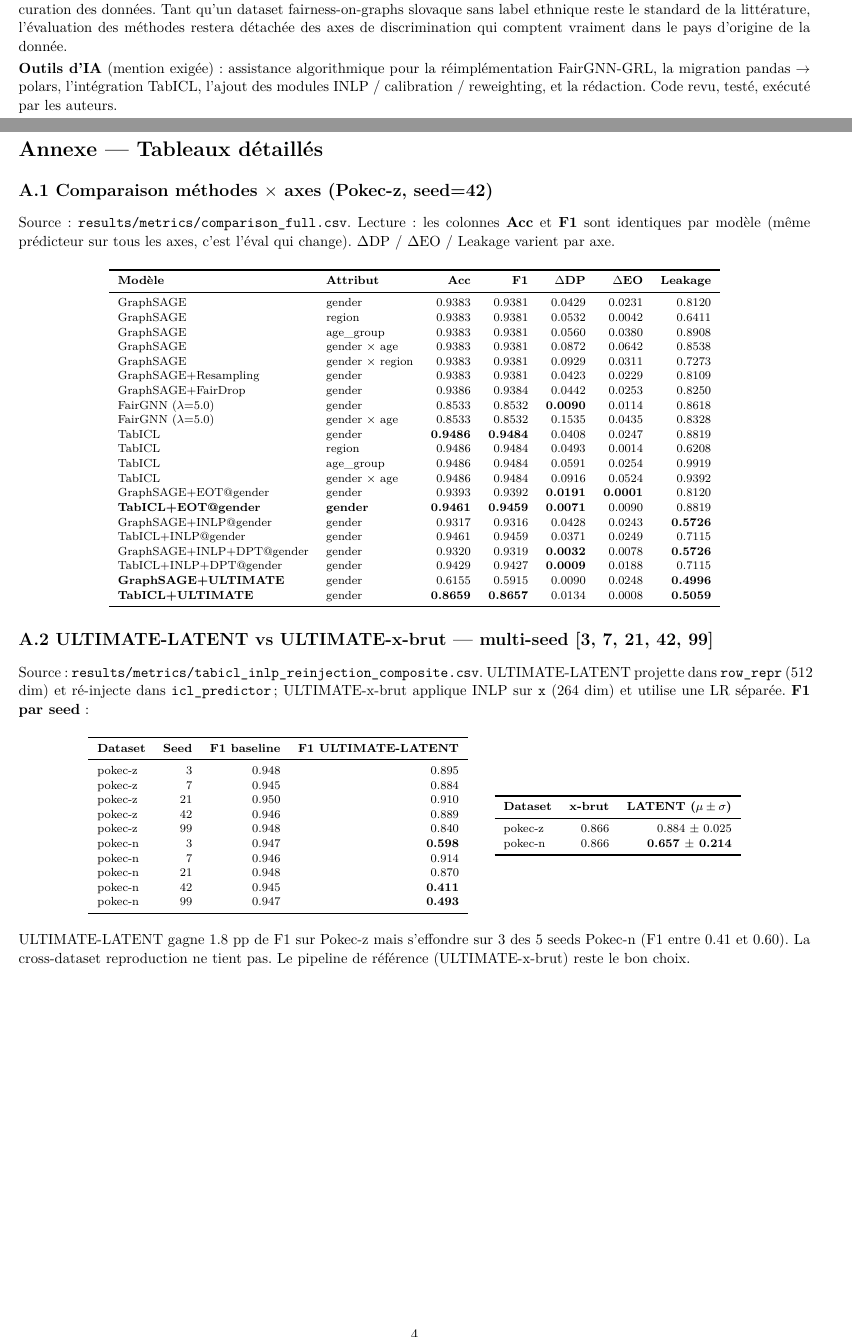
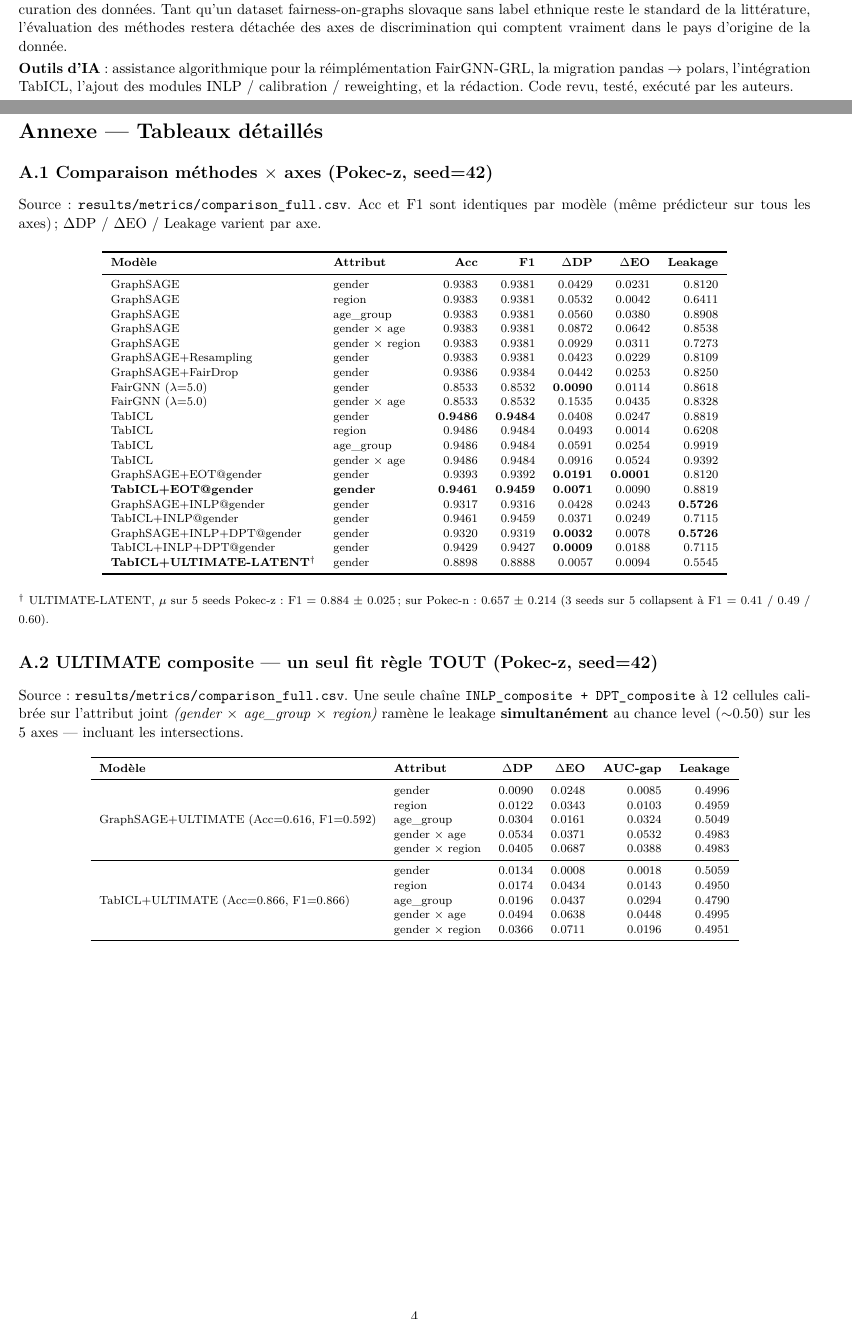
Before and after one commit to gregoire-petit1/pokec-fairness-gnn, a LaTeX document (report/2_pager.tex): two parts of pages 3 and 4 of 4, joined at a grey line, cut so that both start at the same text. Compiled offline with pdfLaTeX.

Commit message:
docs(2-pager): annexe — A.1 + ligne ULTIMATE-LATENT, A.2 ULTIMATE composite tous axes
- "(mention exigée)" retiré de la mention Outils d'IA
- A.1 : ajout d'une seule ligne ULTIMATE-LATENT (seed=42 pokec-z) avec
  note de bas de tableau sur la brittleness Pokec-n (μ ± σ)
- A.2 : remplacement du tableau F1-par-seed par ULTIMATE composite sur
  les 5 axes simultanément (GraphSAGE et TabICL), montre que la chaîne
  ramène le leakage au chance level partout
- Markdown-pdf : 3 pages, LaTeX : 4 pages, multirow added pour A.2

```diff
--- a/report/2_pager.tex
+++ b/report/2_pager.tex
@@ -19,6 +19,7 @@
 \usepackage{graphicx}
 \usepackage{booktabs}
 \usepackage{array}
+\usepackage{multirow}
 \usepackage{caption}
 \usepackage{xcolor}
 \usepackage{hyperref}
@@ -269,10 +270,10 @@ label ethnique reste le standard de la littérature, l'évaluation des
 méthodes restera détachée des axes de discrimination qui comptent vraiment
 dans le pays d'origine de la donnée.
 
-\textbf{Outils d'IA} (mention exigée) : assistance algorithmique pour la
-réimplémentation FairGNN-GRL, la migration pandas $\to$ polars,
-l'intégration TabICL, l'ajout des modules INLP / calibration / reweighting,
-et la rédaction. Code revu, testé, exécuté par les auteurs.
+\textbf{Outils d'IA} : assistance algorithmique pour la réimplémentation
+FairGNN-GRL, la migration pandas $\to$ polars, l'intégration TabICL,
+l'ajout des modules INLP / calibration / reweighting, et la rédaction.
+Code revu, testé, exécuté par les auteurs.
 
 \textbf{Références.} Hardt-Price-Srebro 2016 ; Ravfogel et al.\ 2020 ;
 Ganin \& Lempitsky 2015 ; Dai \& Wang 2021 ; Kamiran \& Calders 2012 ;
@@ -285,10 +286,9 @@ Chouldechova 2017 ; Crenshaw 1989 ; Hoffmann 2019 ; Hanna et al.\ 2020
 
 \subsection*{A.1 Comparaison méthodes $\times$ axes (Pokec-z, seed=42)}
 
-Source : \texttt{results/metrics/comparison\_full.csv}. Lecture : les
-colonnes \textbf{Acc} et \textbf{F1} sont identiques par modèle (même
-prédicteur sur tous les axes, c'est l'éval qui change). $\Delta$DP /
-$\Delta$EO / Leakage varient par axe.
+Source : \texttt{results/metrics/comparison\_full.csv}. Acc et F1 sont
+identiques par modèle (même prédicteur sur tous les axes) ;
+$\Delta$DP / $\Delta$EO / Leakage varient par axe.
 
 \begin{center}\footnotesize
 \begin{tabular}{l l r r r r r}
@@ -314,50 +314,41 @@ GraphSAGE+INLP@gender & gender & 0.9317 & 0.9316 & 0.0428 & 0.0243 & \textbf{0.5
 TabICL+INLP@gender & gender & 0.9461 & 0.9459 & 0.0371 & 0.0249 & 0.7115 \\
 GraphSAGE+INLP+DPT@gender & gender & 0.9320 & 0.9319 & \textbf{0.0032} & 0.0078 & \textbf{0.5726} \\
 TabICL+INLP+DPT@gender & gender & 0.9429 & 0.9427 & \textbf{0.0009} & 0.0188 & 0.7115 \\
-\textbf{GraphSAGE+ULTIMATE} & gender & 0.6155 & 0.5915 & 0.0090 & 0.0248 & \textbf{0.4996} \\
-\textbf{TabICL+ULTIMATE} & gender & \textbf{0.8659} & \textbf{0.8657} & 0.0134 & 0.0008 & \textbf{0.5059} \\
+\textbf{TabICL+ULTIMATE-LATENT}\textsuperscript{$\dagger$} & gender & 0.8898 & 0.8888 & 0.0057 & 0.0094 & 0.5545 \\
 \bottomrule
 \end{tabular}
 \end{center}
 
-\subsection*{A.2 ULTIMATE-LATENT vs ULTIMATE-x-brut — multi-seed [3, 7, 21, 42, 99]}
+\noindent\footnotesize\textsuperscript{$\dagger$}~ULTIMATE-LATENT, $\mu$ sur
+5 seeds Pokec-z : F1 = 0.884 $\pm$ 0.025 ; sur Pokec-n : 0.657 $\pm$
+0.214 (3 seeds sur 5 collapsent à F1 = 0.41 / 0.49 / 0.60). \normalsize
 
-Source : \texttt{results/metrics/tabicl\_inlp\_reinjection\_composite.csv}.
-ULTIMATE-LATENT projette dans \texttt{row\_repr} (512 dim) et ré-injecte
-dans \texttt{icl\_predictor} ; ULTIMATE-x-brut applique INLP sur
-\texttt{x} (264 dim) et utilise une LR séparée. \textbf{F1 par seed} :
+\subsection*{A.2 ULTIMATE composite — un seul fit règle TOUT (Pokec-z, seed=42)}
+
+Source : \texttt{results/metrics/comparison\_full.csv}. Une seule chaîne
+\texttt{INLP\_composite + DPT\_composite} à 12 cellules calibrée sur
+l'attribut joint \emph{(gender $\times$ age\_group $\times$ region)}
+ramène le leakage \textbf{simultanément} au chance level ($\sim$0.50)
+sur les 5 axes — incluant les intersections.
 
 \begin{center}\footnotesize
-\begin{tabular}{l r r r}
+\begin{tabular}{l l r r r r}
 \toprule
-\textbf{Dataset} & \textbf{Seed} & \textbf{F1 baseline} & \textbf{F1 ULTIMATE-LATENT} \\
+\textbf{Modèle} & \textbf{Attribut} & \textbf{$\Delta$DP} & \textbf{$\Delta$EO} & \textbf{AUC-gap} & \textbf{Leakage} \\
 \midrule
-pokec-z & 3 & 0.948 & 0.895 \\
-pokec-z & 7 & 0.945 & 0.884 \\
-pokec-z & 21 & 0.950 & 0.910 \\
-pokec-z & 42 & 0.946 & 0.889 \\
-pokec-z & 99 & 0.948 & 0.840 \\
-pokec-n & 3 & 0.947 & \textbf{0.598} \\
-pokec-n & 7 & 0.946 & 0.914 \\
-pokec-n & 21 & 0.948 & 0.870 \\
-pokec-n & 42 & 0.945 & \textbf{0.411} \\
-pokec-n & 99 & 0.947 & \textbf{0.493} \\
-\bottomrule
-\end{tabular}
-\hspace{1.5em}
-\begin{tabular}{l r r}
-\toprule
-\textbf{Dataset} & \textbf{x-brut} & \textbf{LATENT ($\mu \pm \sigma$)} \\
+\multirow{5}{*}{GraphSAGE+ULTIMATE (Acc=0.616, F1=0.592)} & gender & 0.0090 & 0.0248 & 0.0085 & 0.4996 \\
+ & region & 0.0122 & 0.0343 & 0.0103 & 0.4959 \\
+ & age\_group & 0.0304 & 0.0161 & 0.0324 & 0.5049 \\
+ & gender $\times$ age & 0.0534 & 0.0371 & 0.0532 & 0.4983 \\
+ & gender $\times$ region & 0.0405 & 0.0687 & 0.0388 & 0.4983 \\
 \midrule
-pokec-z & 0.866 & 0.884 $\pm$ 0.025 \\
-pokec-n & 0.866 & \textbf{0.657 $\pm$ 0.214} \\
+\multirow{5}{*}{TabICL+ULTIMATE (Acc=0.866, F1=0.866)} & gender & 0.0134 & 0.0008 & 0.0018 & 0.5059 \\
+ & region & 0.0174 & 0.0434 & 0.0143 & 0.4950 \\
+ & age\_group & 0.0196 & 0.0437 & 0.0294 & 0.4790 \\
+ & gender $\times$ age & 0.0494 & 0.0638 & 0.0448 & 0.4995 \\
+ & gender $\times$ region & 0.0366 & 0.0711 & 0.0196 & 0.4951 \\
 \bottomrule
 \end{tabular}
 \end{center}
 
-ULTIMATE-LATENT gagne 1.8 pp de F1 sur Pokec-z mais s'effondre sur 3 des
-5 seeds Pokec-n (F1 entre 0.41 et 0.60). La cross-dataset reproduction
-ne tient pas. Le pipeline de référence (ULTIMATE-x-brut) reste le bon
-choix.
-
 \end{document}
```
Also changed, not shown: report/2_pager.md (+25 -36 lines), report/2_pager.pdf.
